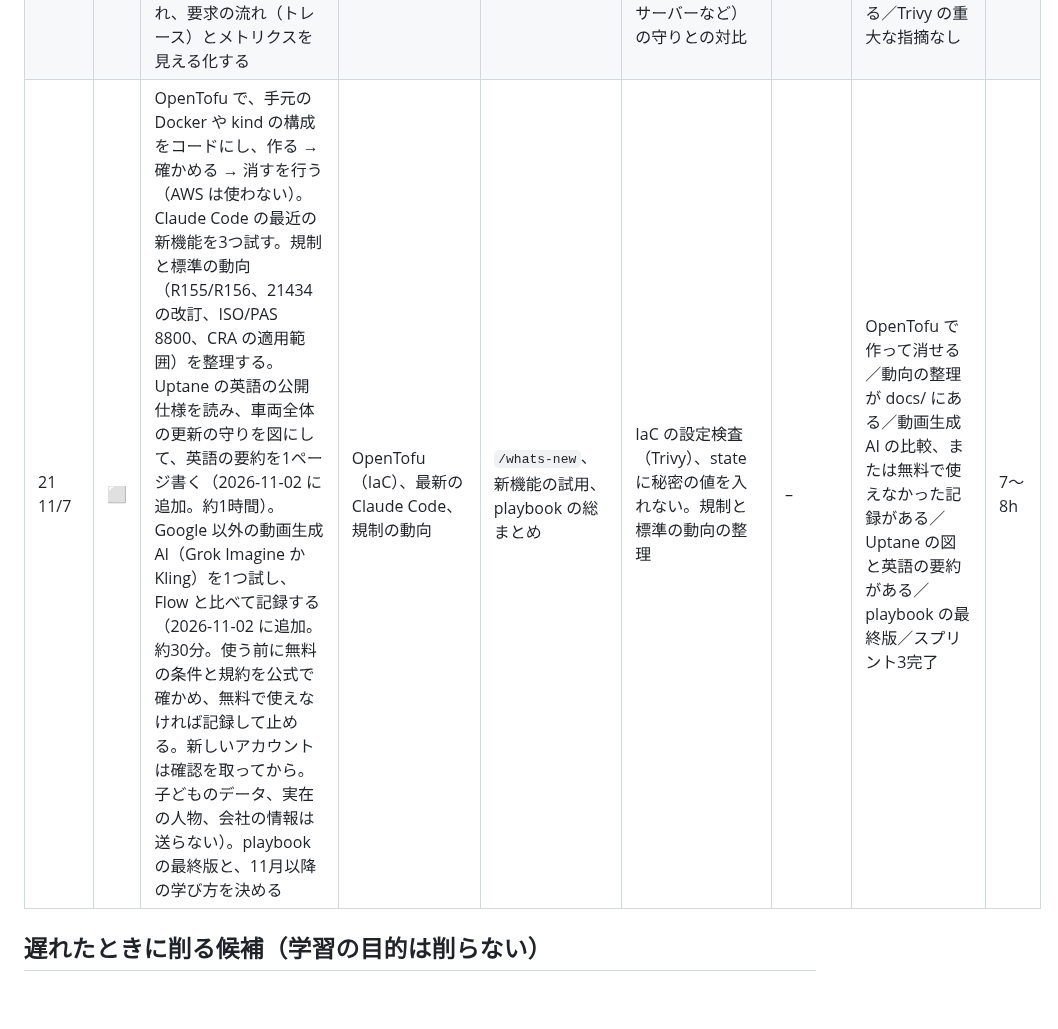
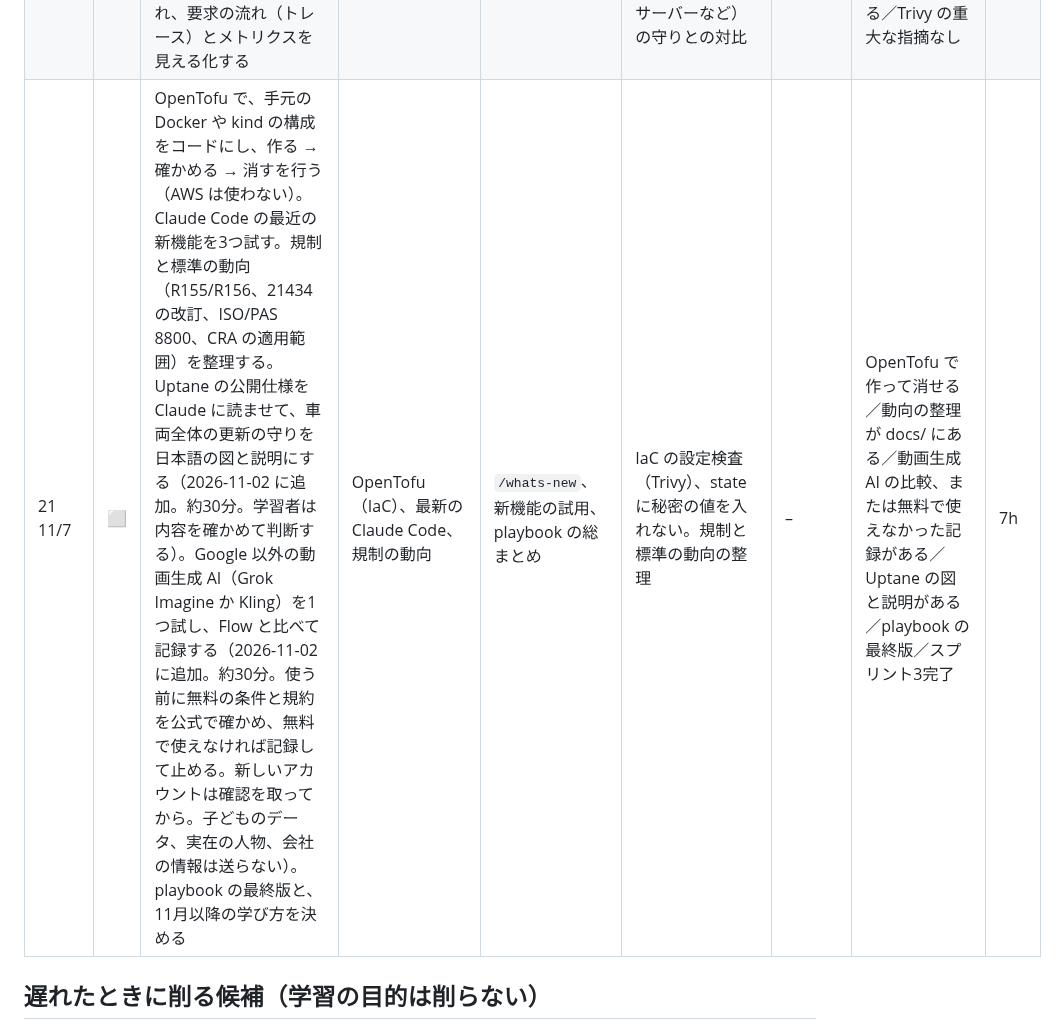
Before and after one commit to Hayato-F110/kids-play, a Markdown page: docs/plan.md, the part around the change. Drawn GitHub-style; blank space fills up the shorter version.

Commit message:
KIDS-55 docs: 21日目の Uptane から英語の要約を外す
英語の学習と自分でのコーディングに時間をかけない（学習者が決定）。Claude が読んで作り、学習者が確かめる。

Co-Authored-By: Claude Opus 5.5 <noreply@anthropic.com>

```diff
--- a/docs/plan.md
+++ b/docs/plan.md
@@ -92,7 +92,7 @@ gantt
 | 18<br>11/4 | ⬜ | kids-play のローカル構成（docker compose）を「何も信用しない」形にする：パスキーでログイン、短い期限のトークン、要求ごとの認可、nginx と API の間を mTLS。パスキーの画面のコードは TypeScript で書き、型の検査を CI に入れる。localhost だけで動かす。SecOC の考え方（MAC とフレッシュネス）を Python の小さな模擬で作り、改ざんと再送が断られることを確かめる（2026-11-02 に追加。約1時間） | ゼロトラスト（NIST SP 800-207）、WebAuthn / FIDO2、mTLS、TypeScript、SecOC の模擬 | サブエージェントと worktree の並列作業 | 車内のゼロトラスト（SecOC、ECU 間の認証）との対比。認証と認可の脅威分析 | – | パスキーでログインできる／トークンなし・期限切れ・証明書なしの要求が拒否されることをテストで確認／TypeScript の型の検査が通る／SecOC の模擬で、改ざんと再送が断られることをテストで確認 | 7h |
 | 19<br>11/5 | ⬜ | OpenSSL 3.5 以降の nginx を Docker で動かし、ML-KEM のハイブリッド鍵交換（X25519MLKEM768）で TLS をつなぐ。従来の鍵交換と、ハンドシェイクの大きさと時間を繰り返し計測し、結果を DuckDB に入れて SQL で分析する。kids-play が使う暗号の一覧（CBOM）を作る。PHP で自作の小さな掲示板を作り、Docker で動かす（2026-11-02 に追加。約2時間。社内で使う言語なので、コードを読んで危険な箇所に気づけるまでを目標にする。社内のコードは使わない。あふれたら22日目に回す）。入力の検証やデータベースの扱いを FastAPI と比べる。自作の CAN の模擬ログを Python で作り、DuckDB の SQL と簡単な統計で異常を検知する（2026-11-02 に追加。約1.5時間。実車や会社のログは使わない） | PQC（ML-KEM、ML-DSA）、ハイブリッド鍵交換、CBOM、SQL、DuckDB、PHP、Composer、攻撃検知の入口（異常検知） | `/loop` で計測を繰り返す、Hooks の応用 | 暗号を入れ替えやすくする設計（クリプトアジリティ）、車の長い寿命と HSM、移行の時期の目標。PHP の危険な書き方と安全な書き方で、SQL インジェクション、XSS、CSRF を試す。Composer の部品の脆弱性の検査 | – | ML-KEM で TLS がつながる／計測結果を SQL で集計した表と、暗号の一覧を docs/security/ に記録／PHP の掲示板で、3つの攻撃が危険な書き方で成功し、安全な書き方で防げることを記録／CAN の模擬ログに入れた異常を検知し、見逃しと誤検知の数を記録 | 8〜10h |
 | 20<br>11/6 | ⬜ | kind（Docker の中で動く小さな Kubernetes）で kids-play を動かす。マニフェストで構成を書き、Pod Security と NetworkPolicy で守り、Trivy で設定を検査する。FastAPI に OpenTelemetry を入れ、要求の流れ（トレース）とメトリクスを見える化する | Kubernetes、kind、マニフェスト、kubectl、OpenTelemetry | Plan モードで構成を設計 → `claude -p` でマニフェストをレビュー | Pod Security Standards、NetworkPolicy、Trivy の設定検査。テレメトリーに個人の情報を入れない。クラウド側（OTA サーバーなど）の守りとの対比 | – | kind で kids-play が表示される／許可していない通信が NetworkPolicy で止まる／トレースが見える／Trivy の重大な指摘なし | 6h |
-| 21<br>11/7 | ⬜ | OpenTofu で、手元の Docker や kind の構成をコードにし、作る → 確かめる → 消すを行う（AWS は使わない）。Claude Code の最近の新機能を3つ試す。規制と標準の動向（R155/R156、21434 の改訂、ISO/PAS 8800、CRA の適用範囲）を整理する。Uptane の英語の公開仕様を読み、車両全体の更新の守りを図にして、英語の要約を1ページ書く（2026-11-02 に追加。約1時間）。Google 以外の動画生成 AI（Grok Imagine か Kling）を1つ試し、Flow と比べて記録する（2026-11-02 に追加。約30分。使う前に無料の条件と規約を公式で確かめ、無料で使えなければ記録して止める。新しいアカウントは確認を取ってから。子どものデータ、実在の人物、会社の情報は送らない）。playbook の最終版と、11月以降の学び方を決める | OpenTofu（IaC）、最新の Claude Code、規制の動向 | `/whats-new`、新機能の試用、playbook の総まとめ | IaC の設定検査（Trivy）、state に秘密の値を入れない。規制と標準の動向の整理 | – | OpenTofu で作って消せる／動向の整理が docs/ にある／動画生成 AI の比較、または無料で使えなかった記録がある／Uptane の図と英語の要約がある／playbook の最終版／スプリント3完了 | 7〜8h |
+| 21<br>11/7 | ⬜ | OpenTofu で、手元の Docker や kind の構成をコードにし、作る → 確かめる → 消すを行う（AWS は使わない）。Claude Code の最近の新機能を3つ試す。規制と標準の動向（R155/R156、21434 の改訂、ISO/PAS 8800、CRA の適用範囲）を整理する。Uptane の公開仕様を Claude に読ませて、車両全体の更新の守りを日本語の図と説明にする（2026-11-02 に追加。約30分。学習者は内容を確かめて判断する）。Google 以外の動画生成 AI（Grok Imagine か Kling）を1つ試し、Flow と比べて記録する（2026-11-02 に追加。約30分。使う前に無料の条件と規約を公式で確かめ、無料で使えなければ記録して止める。新しいアカウントは確認を取ってから。子どものデータ、実在の人物、会社の情報は送らない）。playbook の最終版と、11月以降の学び方を決める | OpenTofu（IaC）、最新の Claude Code、規制の動向 | `/whats-new`、新機能の試用、playbook の総まとめ | IaC の設定検査（Trivy）、state に秘密の値を入れない。規制と標準の動向の整理 | – | OpenTofu で作って消せる／動向の整理が docs/ にある／動画生成 AI の比較、または無料で使えなかった記録がある／Uptane の図と説明がある／playbook の最終版／スプリント3完了 | 7h |
 
 ## 遅れたときに削る候補（学習の目的は削らない）
 
```
